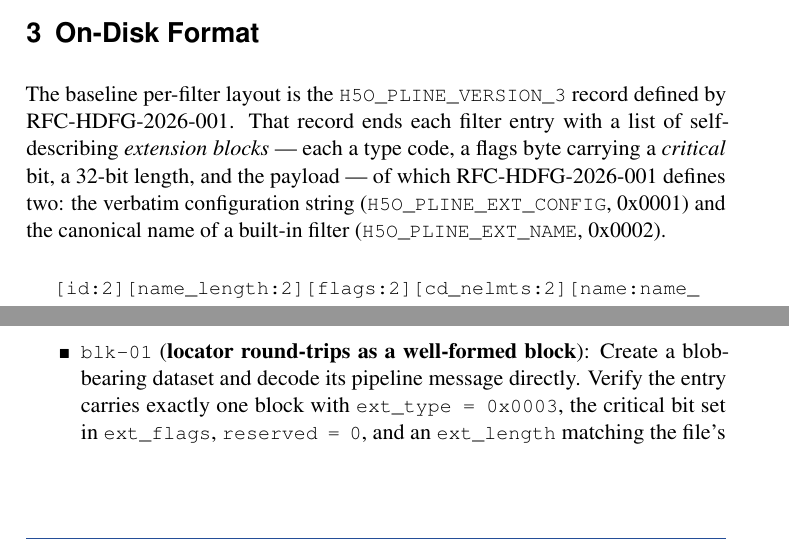
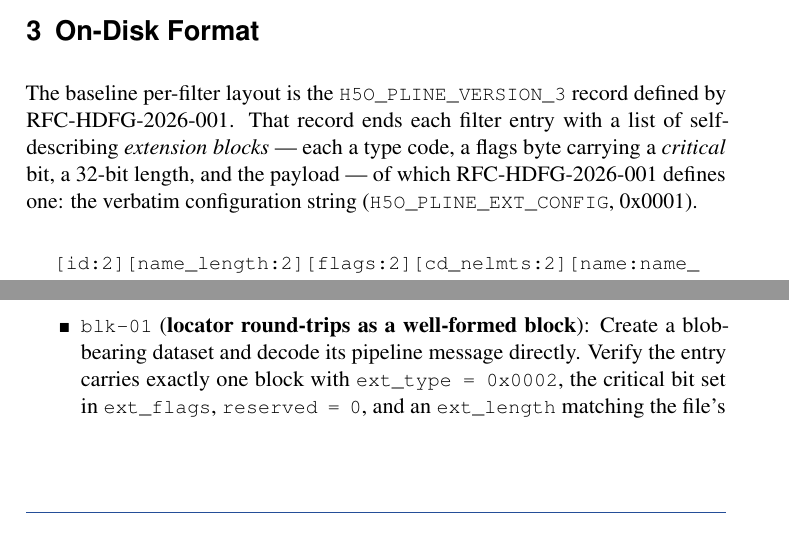
Before and after one commit to brtnfld/RFC-HDFG-2026-003, a LaTeX document (RFC-HDFG-2026-003.tex, which reads sections/architecture.tex, sections/testing.tex, support/revisions.tex): two parts of pages 11 and 29 of 31, joined at a grey line, cut so that both start at the same text. Compiled offline with pdfLaTeX.

Commit message:
Renumber EXT_BLOB to 0x0002 after RFC-001 dropped its name block
RFC-HDFG-2026-001 now defines one block type, EXT_CONFIG (0x0001).  The
blob locator takes 0x0002 rather than leaving a gap; nothing has shipped,
so the registry stays dense.

```diff
--- a/sections/architecture.tex
+++ b/sections/architecture.tex
@@ -110,10 +110,8 @@ The baseline per-filter layout is the \texttt{H5O\_PLINE\_VERSION\_3}
 record defined by RFC-HDFG-2026-001.  That record ends each filter entry
 with a list of self-describing \emph{extension blocks} --- each a type
 code, a flags byte carrying a \emph{critical} bit, a 32-bit length, and
-the payload --- of which RFC-HDFG-2026-001 defines two: the verbatim
-configuration string (\texttt{H5O\_PLINE\_EXT\_CONFIG}, 0x0001) and the
-canonical name of a built-in filter (\texttt{H5O\_PLINE\_EXT\_NAME},
-0x0002).
+the payload --- of which RFC-HDFG-2026-001 defines one: the verbatim
+configuration string (\texttt{H5O\_PLINE\_EXT\_CONFIG}, 0x0001).
 
 \begin{center}
 \texttt{[id:2][name\_length:2][flags:2][cd\_nelmts:2][name:name\_length][cd\_values:cd\_nelmts$\times$4]}\\
--- a/sections/testing.tex
+++ b/sections/testing.tex
@@ -85,7 +85,7 @@ version~3 without this RFC behaves safely on a file that uses it.
 \item \texttt{blk-01} (\textbf{locator round-trips as a well-formed
   block}): Create a blob-bearing dataset and decode its pipeline message
   directly.  Verify the entry carries exactly one block with
-  \texttt{ext\_type = 0x0003}, the critical bit set in
+  \texttt{ext\_type = 0x0002}, the critical bit set in
   \texttt{ext\_flags}, \texttt{reserved = 0}, and an \texttt{ext\_length}
   matching the file's address and length sizes.  Verify the decoded
   locator recovers the same blob bytes.
--- a/support/revisions.tex
+++ b/support/revisions.tex
@@ -1,3 +1,4 @@
 \revision{v1}{July 15, 2026}{Initial draft, split out from RFC-HDFG-2026-001, rebased on that RFC's v5 pline v3 format.}
 \revision{v2}{August 18, 2026}{Rebased the blob locator onto RFC-HDFG-2026-001's extensible pipeline-message encoding: the locator is now the critical extension block \texttt{H5O\_PLINE\_EXT\_BLOB} (0x0003) rather than a fixed \texttt{has\_aux}/\texttt{aux\_loc} field pair.  This RFC no longer claims a pipeline-message version, no longer requires a version~4, and is decoupled from the release that ships version~3.  Libver gating for the blob block is specified as a hard error rather than a silent downgrade.}
 \revision{v3}{August 18, 2026}{Pinned the libver gate to \texttt{H5F\_LIBVER\_V300} and recorded that both RFCs target the 3.0 release together; the block encoding's tolerance of a slipped schedule is retained as a property, not a plan.}
+\revision{v4}{August 18, 2026}{\texttt{H5O\_PLINE\_EXT\_BLOB} renumbered from 0x0003 to 0x0002 after RFC-HDFG-2026-001 dropped its name block; nothing has shipped, so the registry stays dense.  Corrected the version-2 field order in the layout sketch.}
```
Also changed, not shown: sections/architecture.tex (2 more changed lines).
